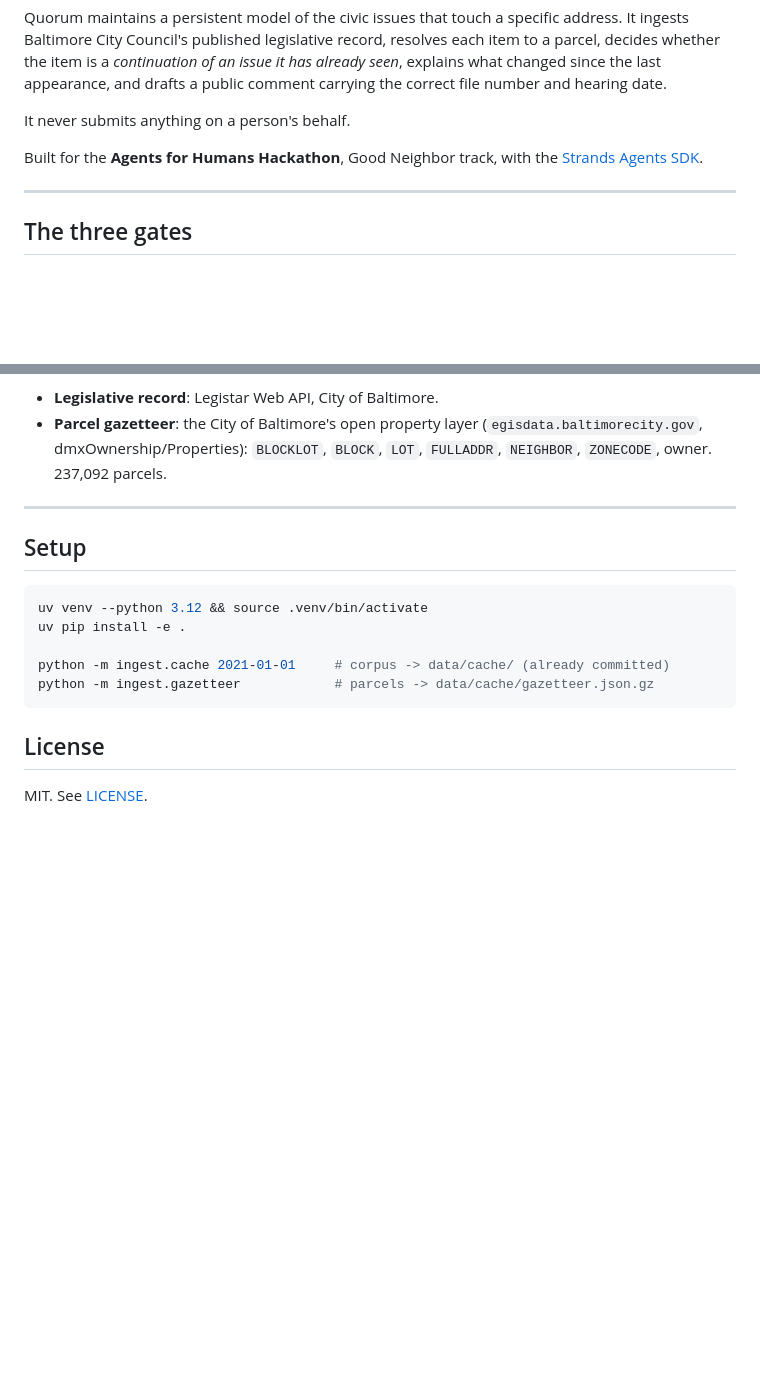
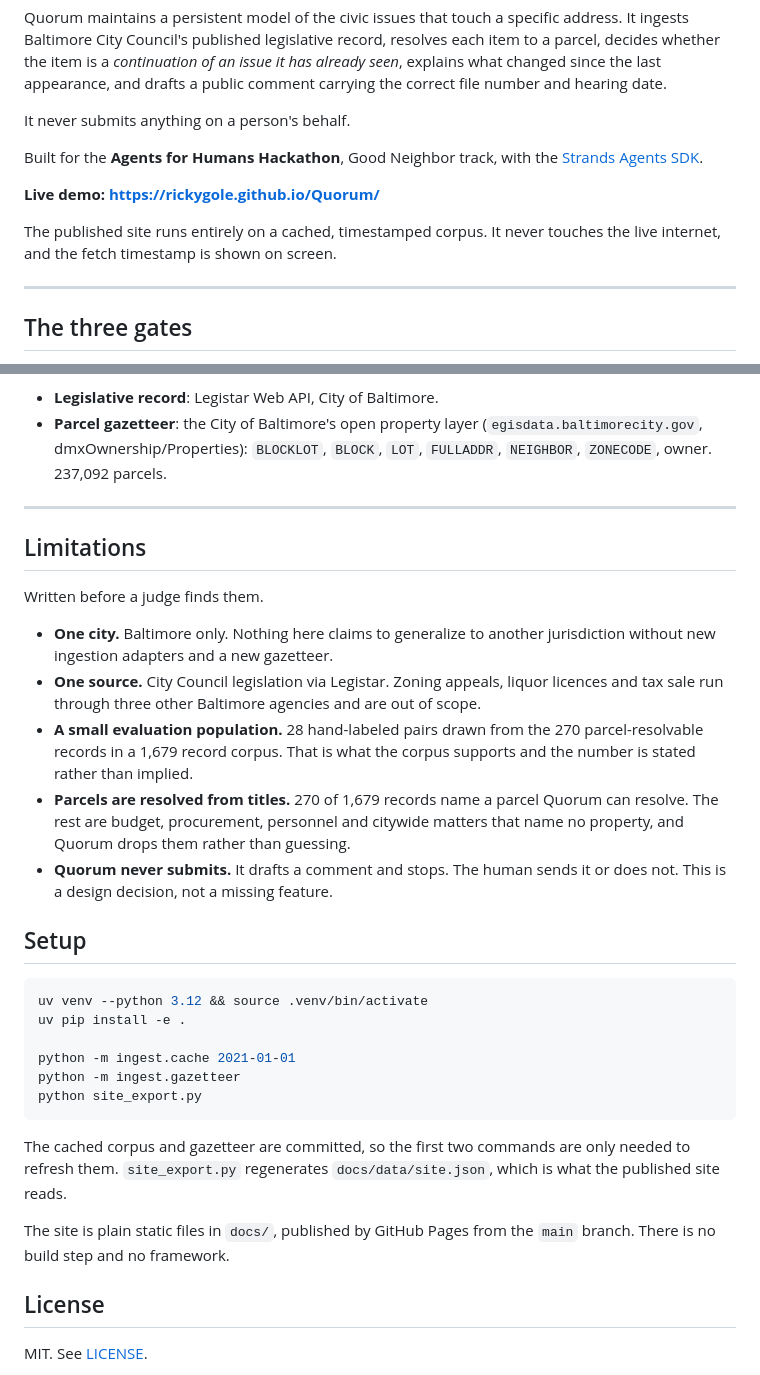
Before and after one commit to Rickygole/Quorum, a Markdown page: README.md, 2 parts joined by grey strips. Drawn GitHub-style; blank space fills up the shorter version.

Commit message:
Add live demo link, limitations and site build notes to README

````diff
--- a/README.md
+++ b/README.md
@@ -7,6 +7,11 @@ Quorum maintains a persistent model of the civic issues that touch a specific ad
 It never submits anything on a person's behalf.
 
 Built for the **Agents for Humans Hackathon**, Good Neighbor track, with the [Strands Agents SDK](https://strandsagents.com).
+
+**Live demo: https://rickygole.github.io/Quorum/**
+
+The published site runs entirely on a cached, timestamped corpus. It never touches the
+live internet, and the fetch timestamp is shown on screen.
 
 ---
 
@@ -88,15 +93,40 @@ displayed in the product. **No demo touches the live internet.**
 
 ---
 
+## Limitations
+
+Written before a judge finds them.
+
+- **One city.** Baltimore only. Nothing here claims to generalize to another
+  jurisdiction without new ingestion adapters and a new gazetteer.
+- **One source.** City Council legislation via Legistar. Zoning appeals, liquor
+  licences and tax sale run through three other Baltimore agencies and are out of scope.
+- **A small evaluation population.** 28 hand-labeled pairs drawn from the 270
+  parcel-resolvable records in a 1,679 record corpus. That is what the corpus supports
+  and the number is stated rather than implied.
+- **Parcels are resolved from titles.** 270 of 1,679 records name a parcel Quorum can
+  resolve. The rest are budget, procurement, personnel and citywide matters that name no
+  property, and Quorum drops them rather than guessing.
+- **Quorum never submits.** It drafts a comment and stops. The human sends it or does not.
+  This is a design decision, not a missing feature.
+
 ## Setup
 
 ```bash
 uv venv --python 3.12 && source .venv/bin/activate
 uv pip install -e .
 
-python -m ingest.cache 2021-01-01     # corpus -> data/cache/ (already committed)
-python -m ingest.gazetteer            # parcels -> data/cache/gazetteer.json.gz
+python -m ingest.cache 2021-01-01
+python -m ingest.gazetteer
+python site_export.py
 ```
+
+The cached corpus and gazetteer are committed, so the first two commands are only needed
+to refresh them. `site_export.py` regenerates `docs/data/site.json`, which is what the
+published site reads.
+
+The site is plain static files in `docs/`, published by GitHub Pages from the `main`
+branch. There is no build step and no framework.
 
 ## License
 
````
